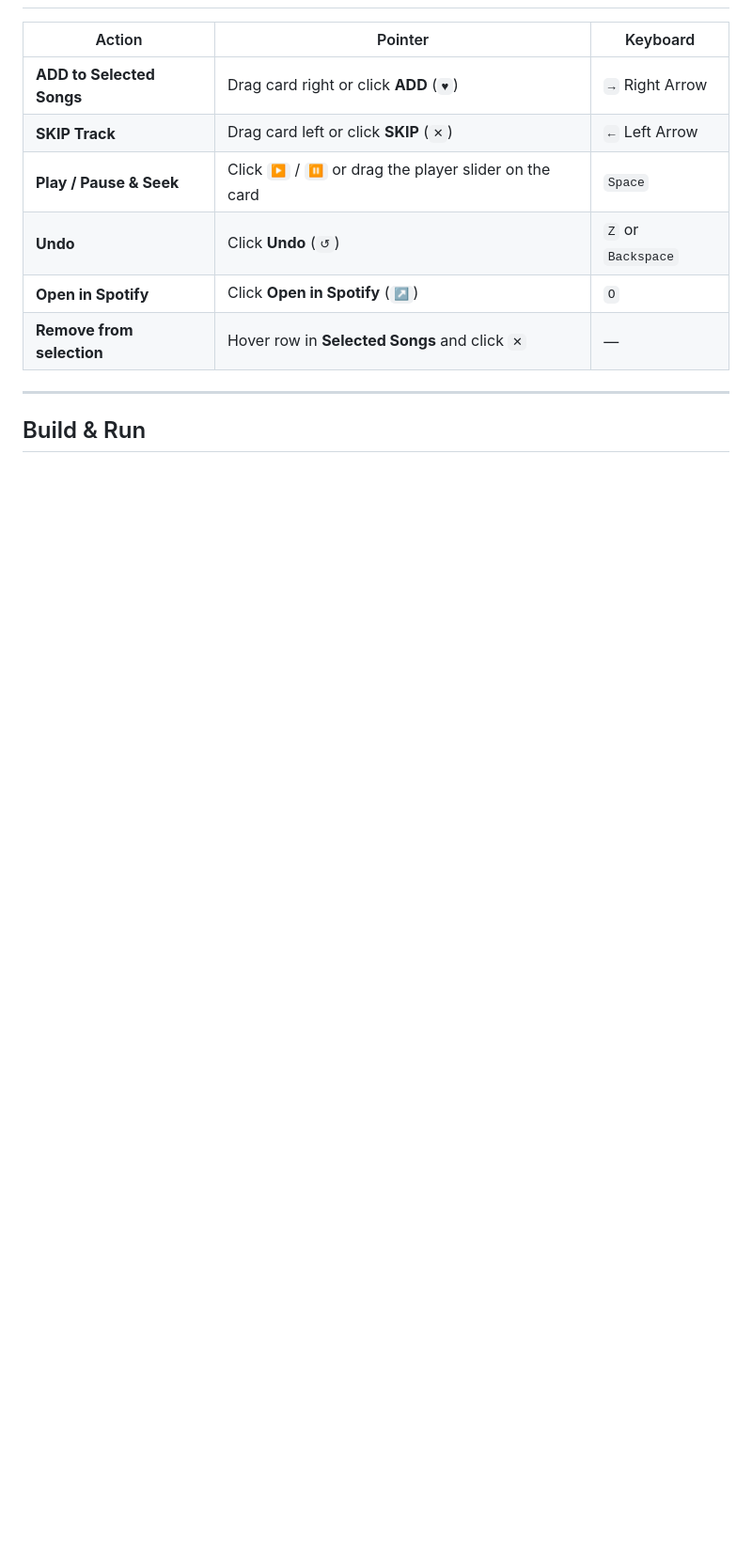
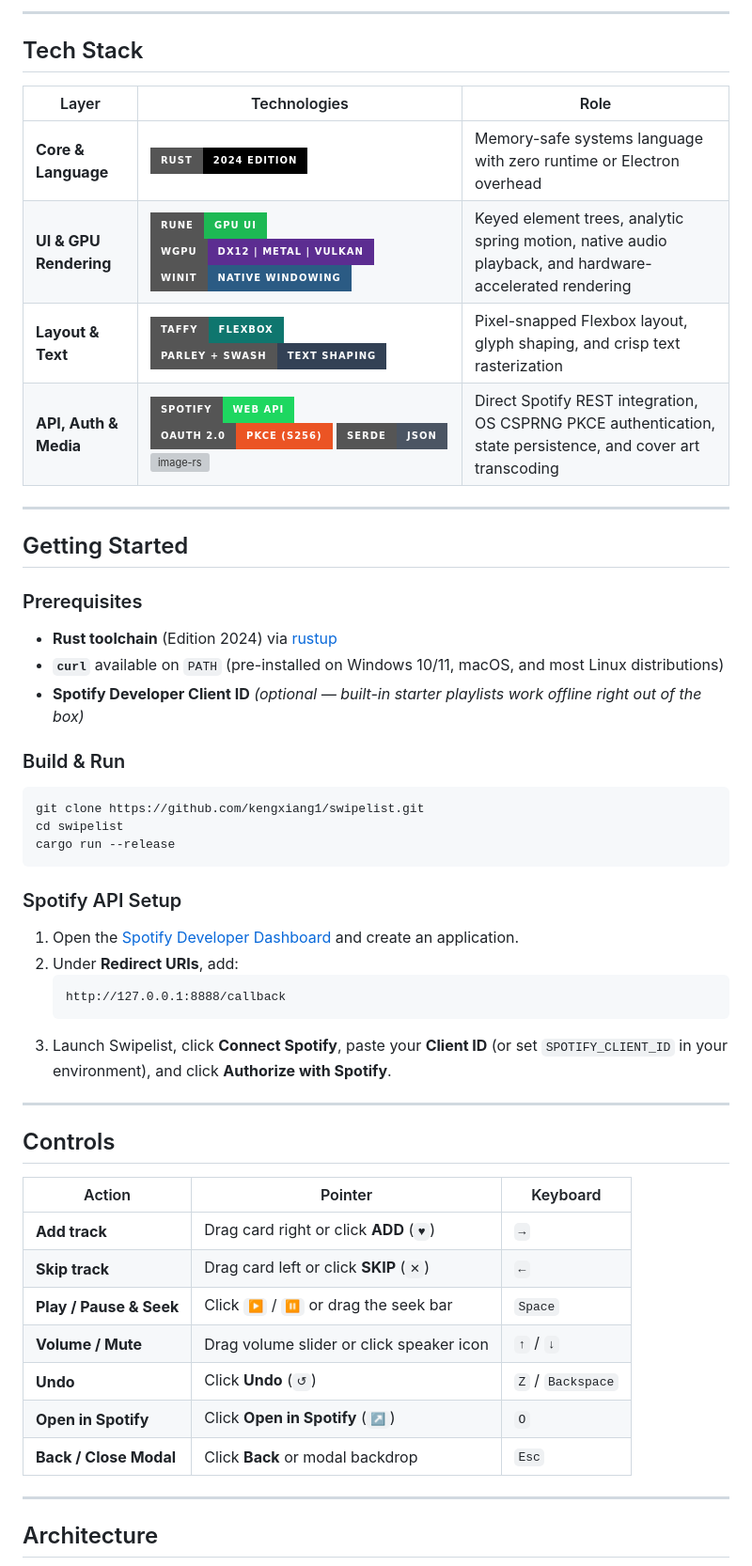
Before and after one commit to kengxiang1/swipelist, a Markdown page: README.md, the part around one of its changes. Shown at 94% size. Drawn GitHub-style; badges without logos; blank space fills up the shorter version; grey boxes are pictures that could not be loaded.

````diff
--- a/README.md
+++ b/README.md
@@ -35,14 +68,56 @@ Swipelist uses a Tinder-style two-pane layout: pick a **Source Playlist**, swipe
+---
+
+## Tech Stack
+
+| Layer | Technologies | Role |
+|---|---|---|
+| **Core & Language** | <img src="https://img.shields.io/badge/Rust-2024_Edition-000000?style=for-the-badge&logo=rust&logoColor=white" alt="Rust" /> | Memory-safe systems language with zero runtime or Electron overhead |
+| **UI & GPU Rendering** | <img src="https://img.shields.io/badge/Rune-GPU_UI-1DB954?style=for-the-badge" alt="Rune" /> <img src="https://img.shields.io/badge/wgpu-DX12_%7C_Metal_%7C_Vulkan-5C2D91?style=for-the-badge&logo=webgpu&logoColor=white" alt="wgpu" /> <img src="https://img.shields.io/badge/winit-Native_Windowing-2B5B84?style=for-the-badge" alt="winit" /> | Keyed element trees, analytic spring motion, native audio playback, and hardware-accelerated rendering |
+| **Layout & Text** | <img src="https://img.shields.io/badge/Taffy-Flexbox-0F766E?style=for-the-badge" alt="Taffy" /> <img src="https://img.shields.io/badge/Parley_%2B_Swash-Text_Shaping-334155?style=for-the-badge" alt="Parley and Swash" /> | Pixel-snapped Flexbox layout, glyph shaping, and crisp text rasterization |
+| **API, Auth & Media** | <img src="https://img.shields.io/badge/Spotify-Web_API-1ED760?style=for-the-badge&logo=spotify&logoColor=black" alt="Spotify Web API" /> <img src="https://img.shields.io/badge/OAuth_2.0-PKCE_(S256)-EB5424?style=for-the-badge&logo=auth0&logoColor=white" alt="OAuth 2.0 PKCE" /> <img src="https://img.shields.io/badge/Serde-JSON-4B5563?style=for-the-badge&logo=json&logoColor=white" alt="Serde" /> <img src="https://img.shields.io/badge/image--rs-PNG_%2F_JPEG-1E40AF?style=for-the-badge" alt="image-rs" /> | Direct Spotify REST integration, OS CSPRNG PKCE authentication, state persistence, and cover art transcoding |
+
+---
+
+## Getting Started
+
+### Prerequisites
+
+- **Rust toolchain** (Edition 2024) via [rustup](https://rustup.rs/)
+- **`curl`** available on `PATH` (pre-installed on Windows 10/11, macOS, and most Linux distributions)
+- **Spotify Developer Client ID** *(optional — built-in starter playlists work offline right out of the box)*
+
+### Build & Run
+
+```bash
+git clone https://github.com/kengxiang1/swipelist.git
+cd swipelist
+cargo run --release
+```
+
+### Spotify API Setup
+
+1. Open the [Spotify Developer Dashboard](https://developer.spotify.com/dashboard) and create an application.
+2. Under **Redirect URIs**, add:
+   ```text
+   http://127.0.0.1:8888/callback
+   ```
+3. Launch Swipelist, click **Connect Spotify**, paste your **Client ID** (or set `SPOTIFY_CLIENT_ID` in your environment), and click **Authorize with Spotify**.
+
+---
+
+## Controls
 
 | Action | Pointer | Keyboard |
 |---|---|---|
-| **ADD to Selected Songs** | Drag card right or click **ADD** (`♥`) | `→` Right Arrow |
-| **SKIP Track** | Drag card left or click **SKIP** (`✕`) | `←` Left Arrow |
-| **Play / Pause & Seek** | Click `▶` / `⏸` or drag the player slider on the card | `Space` |
-| **Undo** | Click **Undo** (`↺`) | `Z` or `Backspace` |
+| **Add track** | Drag card right or click **ADD** (`♥`) | `→` |
+| **Skip track** | Drag card left or click **SKIP** (`✕`) | `←` |
+| **Play / Pause & Seek** | Click `▶` / `⏸` or drag the seek bar | `Space` |
+| **Volume / Mute** | Drag volume slider or click speaker icon | `↑` / `↓` |
+| **Undo** | Click **Undo** (`↺`) | `Z` / `Backspace` |
 | **Open in Spotify** | Click **Open in Spotify** (`↗`) | `O` |
-| **Remove from selection** | Hover row in **Selected Songs** and click `✕` | — |
+| **Back / Close Modal** | Click **Back** or modal backdrop | `Esc` |
 
 ---
 
-## Build & Run
+## Architecture
 
````
Also changed, not shown: other parts of README.md (+99 -46 lines), assets/preview.png (added), assets/screenshots/auth_modal.png (added), assets/screenshots/review.png (added), assets/screenshots/source_picker.png (added), 1 other file.
